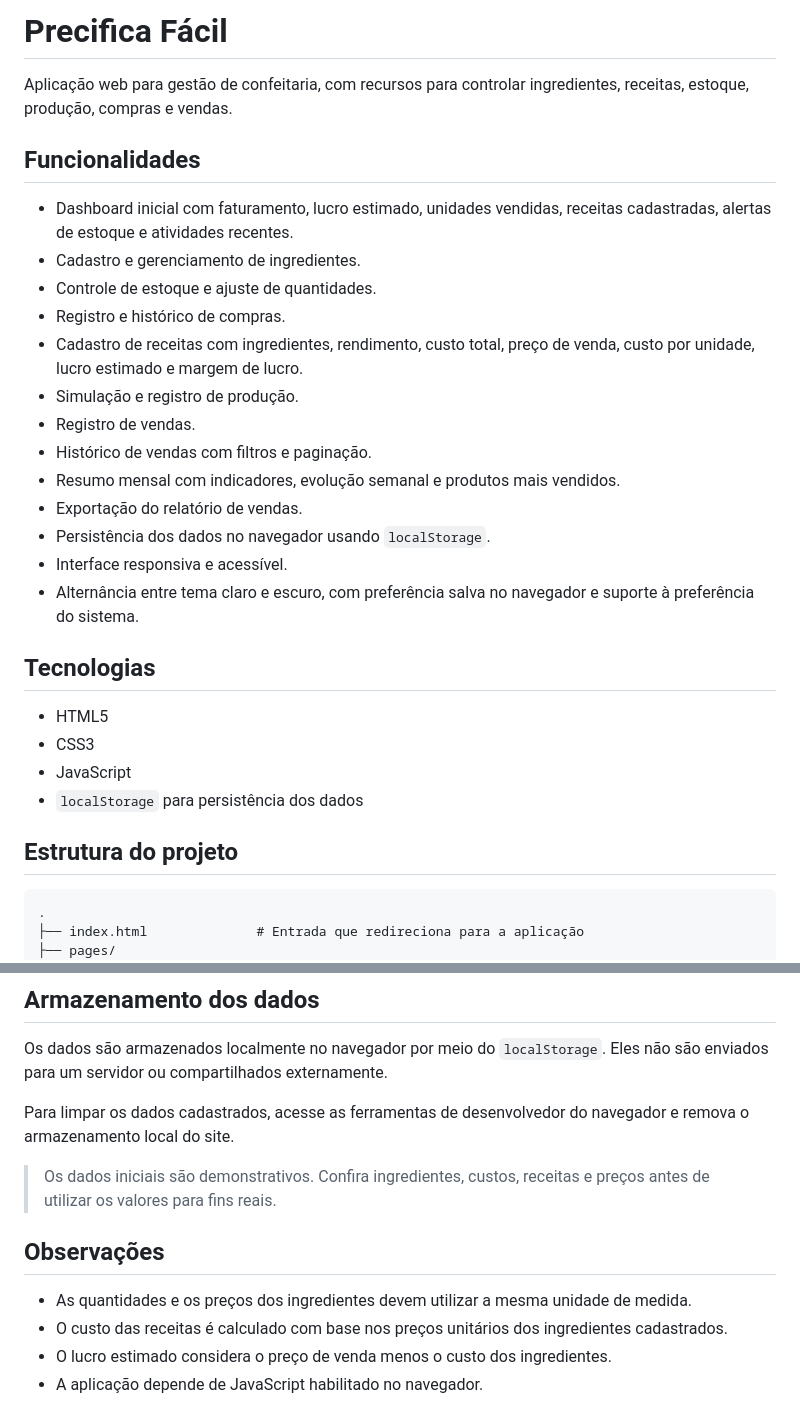
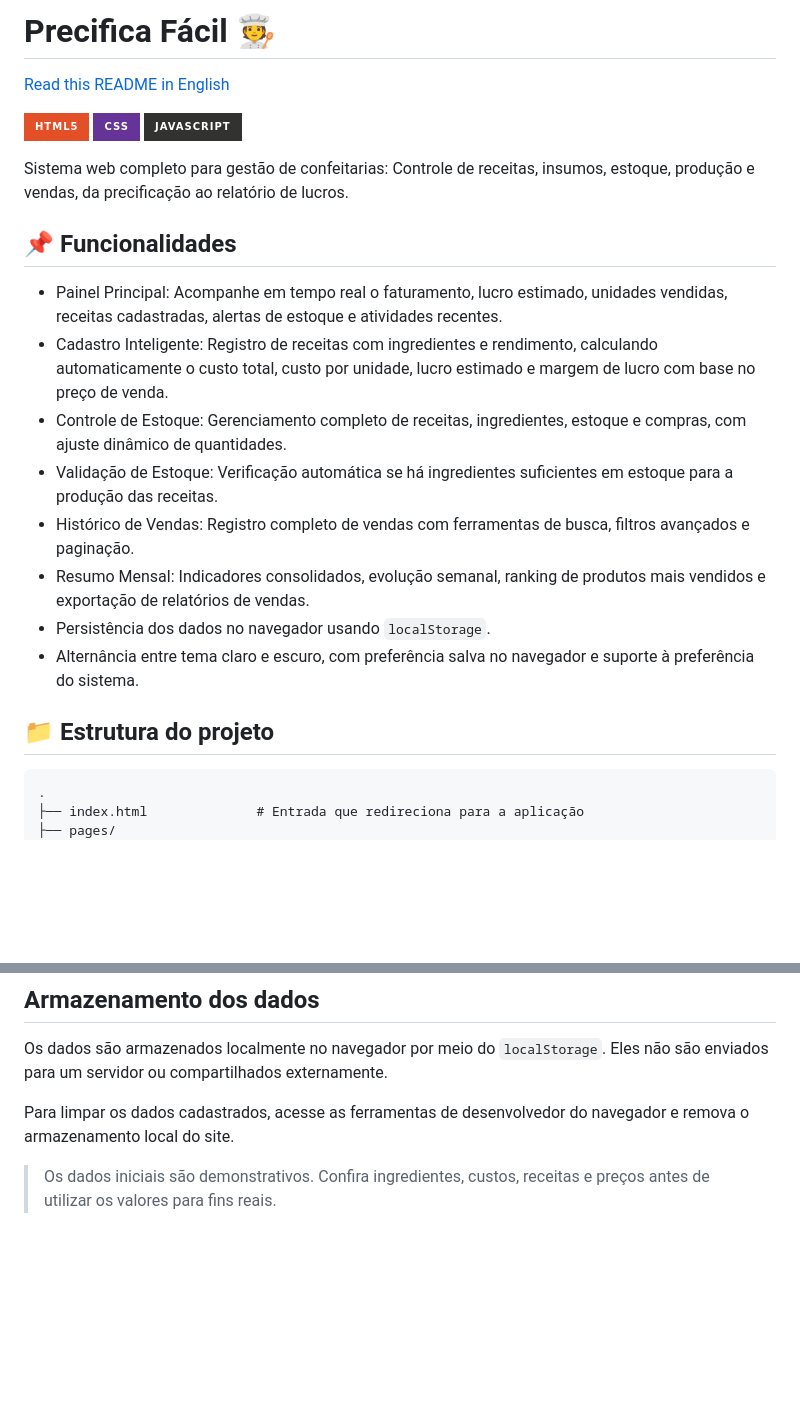
Before and after one commit to lucaskyo/precifica-facil, a Markdown page: README.md, 2 parts joined by grey strips. Drawn GitHub-style; badges without logos; blank space fills up the shorter version.

Commit message:
feat: update README files with enhanced feature descriptions and add English version

````diff
--- a/README.md
+++ b/README.md
@@ -1,32 +1,25 @@
-# Precifica Fácil
+# Precifica Fácil 🧑‍🍳
 
-Aplicação web para gestão de confeitaria, com recursos para controlar ingredientes, receitas, estoque, produção, compras e vendas.
+[Read this README in English](README.en.md)
 
-## Funcionalidades
+![HTML5](https://img.shields.io/badge/html5-%23E34F26.svg?style=for-the-badge&logo=html5&logoColor=white)
+![CSS](https://img.shields.io/badge/css-%23663399.svg?style=for-the-badge&logo=css&logoColor=white)
+![JavaScript](https://img.shields.io/badge/javascript-%23323330.svg?style=for-the-badge&logo=javascript&logoColor=%23F7DF1E)
 
-- Dashboard inicial com faturamento, lucro estimado, unidades vendidas, receitas cadastradas, alertas de estoque e atividades recentes.
-- Cadastro e gerenciamento de ingredientes.
-- Controle de estoque e ajuste de quantidades.
-- Registro e histórico de compras.
-- Cadastro de receitas com ingredientes, rendimento, custo total, preço de venda, custo por unidade, lucro estimado e margem de lucro.
-- Simulação e registro de produção.
-- Registro de vendas.
-- Histórico de vendas com filtros e paginação.
-- Resumo mensal com indicadores, evolução semanal e produtos mais vendidos.
-- Exportação do relatório de vendas.
+Sistema web completo para gestão de confeitarias: Controle de receitas, insumos, estoque, produção e vendas,  da precificação ao relatório de lucros.
+
+## 📌 Funcionalidades
+
+- Painel Principal: Acompanhe em tempo real o faturamento, lucro estimado, unidades vendidas, receitas cadastradas, alertas de estoque e atividades recentes.
+- Cadastro Inteligente: Registro de receitas com ingredientes e rendimento, calculando automaticamente o custo total, custo por unidade, lucro estimado e margem de lucro com base no preço de venda.
+- Controle de Estoque: Gerenciamento completo de receitas, ingredientes, estoque e compras, com ajuste dinâmico de quantidades.
+- Validação de Estoque: Verificação automática se há ingredientes suficientes em estoque para a produção das receitas.
+- Histórico de Vendas: Registro completo de vendas com ferramentas de busca, filtros avançados e paginação.
+- Resumo Mensal: Indicadores consolidados, evolução semanal, ranking de produtos mais vendidos e exportação de relatórios de vendas.
 - Persistência dos dados no navegador usando `localStorage`.
-- Interface responsiva e acessível.
 - Alternância entre tema claro e escuro, com preferência salva no navegador e suporte à preferência do sistema.
 
-## Tecnologias
-
-- HTML5
-- CSS3
-- JavaScript
-- `localStorage` para persistência dos dados
-
-
-## Estrutura do projeto
+## 📁 Estrutura do projeto
 
 ```text
 .
@@ -77,10 +70,3 @@ Os dados são armazenados localmente no navegador por meio do `localStorage`. El
 Para limpar os dados cadastrados, acesse as ferramentas de desenvolvedor do navegador e remova o armazenamento local do site.
 
 > Os dados iniciais são demonstrativos. Confira ingredientes, custos, receitas e preços antes de utilizar os valores para fins reais.
-
-## Observações
-
-- As quantidades e os preços dos ingredientes devem utilizar a mesma unidade de medida.
-- O custo das receitas é calculado com base nos preços unitários dos ingredientes cadastrados.
-- O lucro estimado considera o preço de venda menos o custo dos ingredientes.
-- A aplicação depende de JavaScript habilitado no navegador.
````
Also changed, not shown: README.en.md (added, +72 -0 lines).
